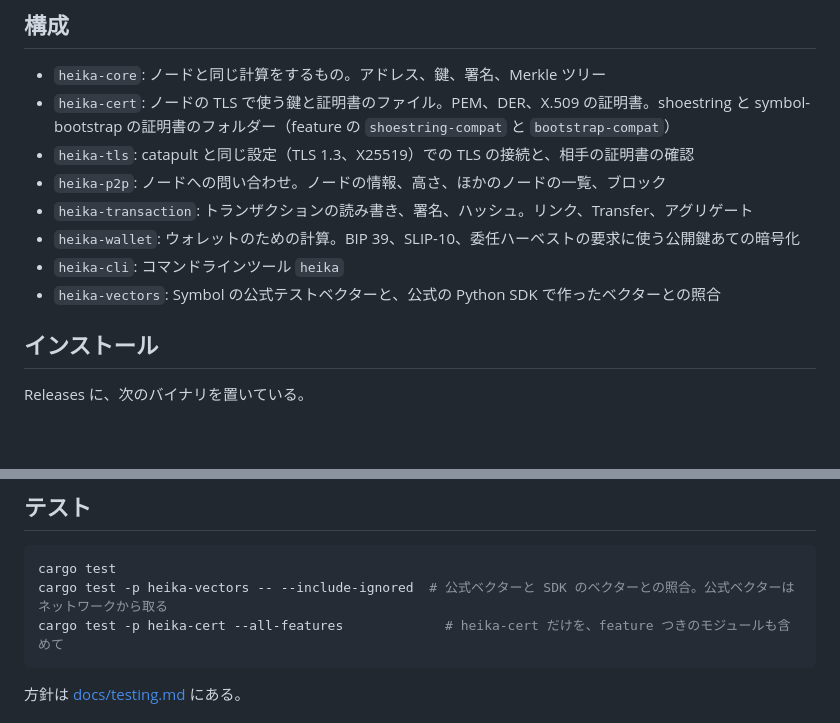
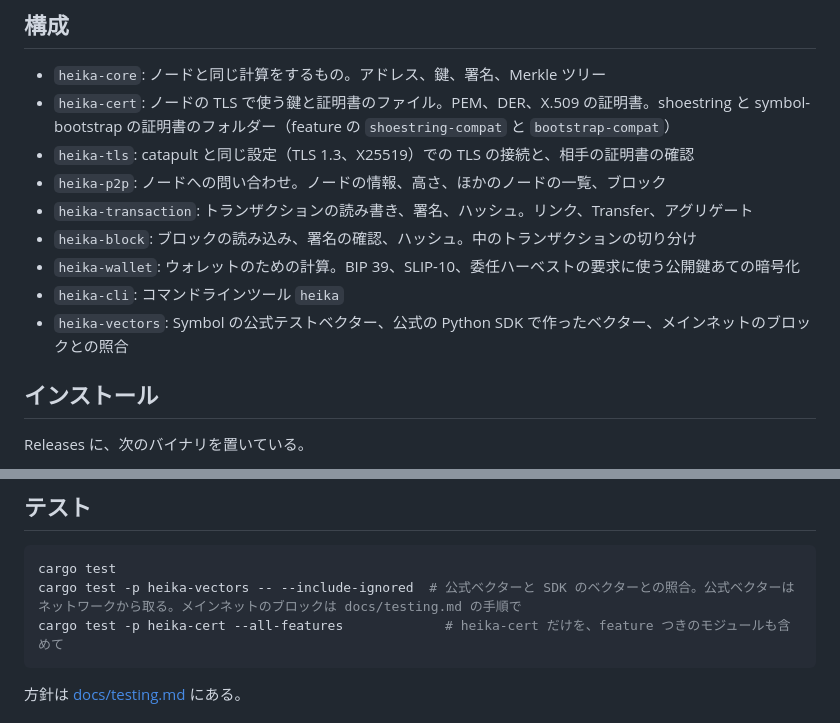
Before and after one commit to HinaBlogChannel/heika, a Markdown page: README.md, 2 parts joined by grey strips. GitHub-like rendering; blank space fills up the shorter version.

Commit message:
docs: README と docs/testing.md に、heika-block と、ブロックの照合と、メインネットのブロックでの確認の手順を書く
Co-Authored-By: Claude Opus 5.5 <noreply@anthropic.com>

````diff
--- a/README.md
+++ b/README.md
@@ -40,9 +40,10 @@ Symbol（XYM。NEM の後継のブロックチェーン）のノード運営の
 - `heika-tls`: catapult と同じ設定（TLS 1.3、X25519）での TLS の接続と、相手の証明書の確認
 - `heika-p2p`: ノードへの問い合わせ。ノードの情報、高さ、ほかのノードの一覧、ブロック
 - `heika-transaction`: トランザクションの読み書き、署名、ハッシュ。リンク、Transfer、アグリゲート
+- `heika-block`: ブロックの読み込み、署名の確認、ハッシュ。中のトランザクションの切り分け
 - `heika-wallet`: ウォレットのための計算。BIP 39、SLIP-10、委任ハーベストの要求に使う公開鍵あての暗号化
 - `heika-cli`: コマンドラインツール `heika`
-- `heika-vectors`: Symbol の公式テストベクターと、公式の Python SDK で作ったベクターとの照合
+- `heika-vectors`: Symbol の公式テストベクター、公式の Python SDK で作ったベクター、メインネットのブロックとの照合
 
 ## インストール
 
@@ -125,7 +126,7 @@ DN は RFC 4514 の形（`CN=node,O=example`）でも、OpenSSL の `-subj` の
 
 ```sh
 cargo test
-cargo test -p heika-vectors -- --include-ignored  # 公式ベクターと SDK のベクターとの照合。公式ベクターはネットワークから取る
+cargo test -p heika-vectors -- --include-ignored  # 公式ベクターと SDK のベクターとの照合。公式ベクターはネットワークから取る。メインネットのブロックは docs/testing.md の手順で
 cargo test -p heika-cert --all-features             # heika-cert だけを、feature つきのモジュールも含めて
 ```
 
````
Also changed, not shown: docs/testing.md (+20 -0 lines).
